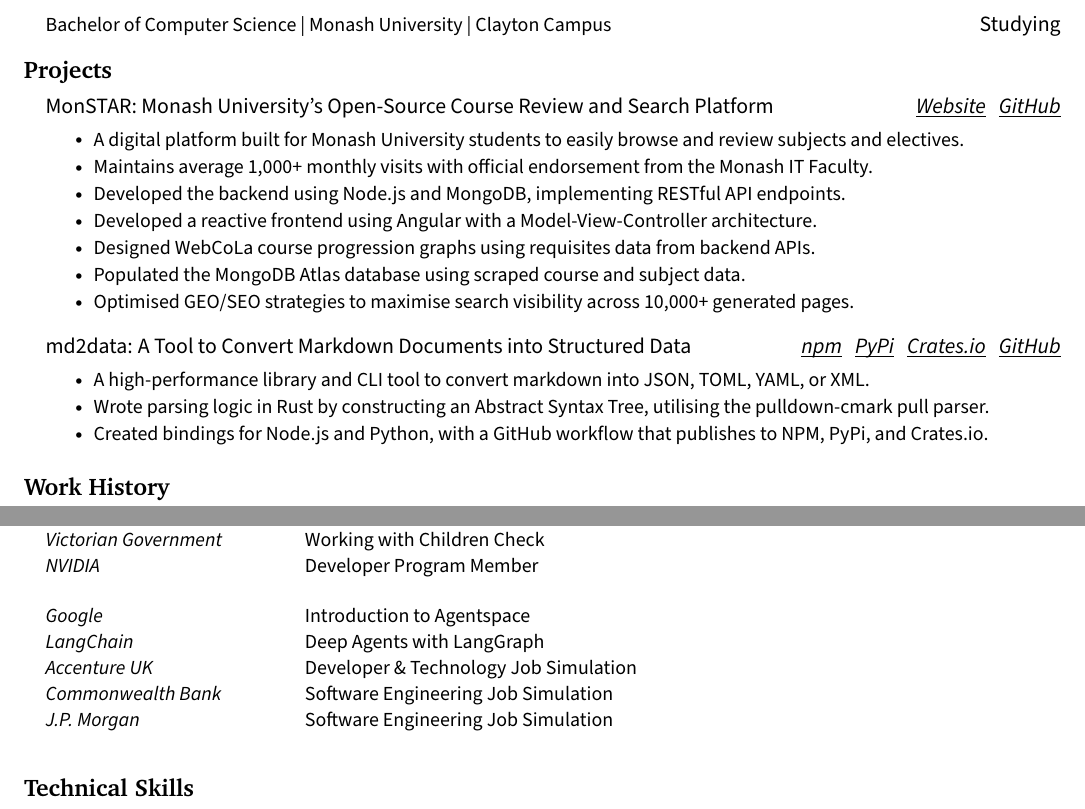
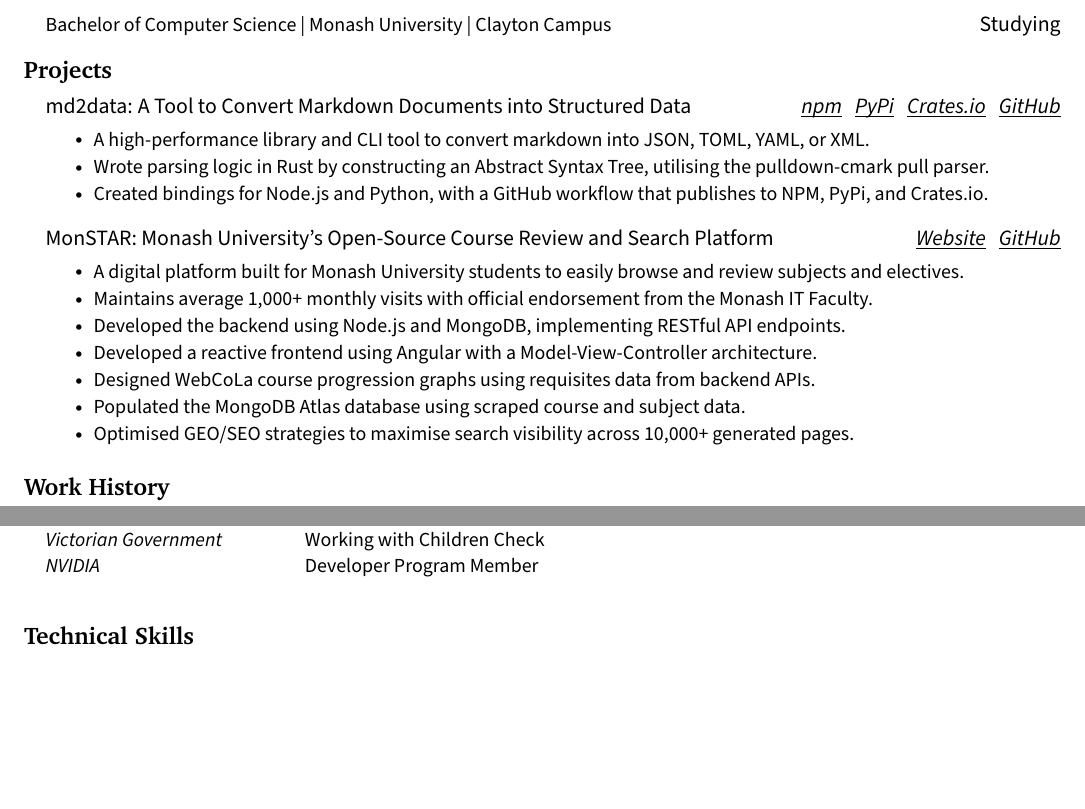
Before and after one commit to jenul-ferdinand/resume, a LaTeX CV (resume.tex): two parts of pages 1 and 2 of 2, joined at a grey line, cut so that both start at the same text, the shorter picture padded with empty space. Compiled offline with pdfLaTeX.

Commit message:
refactor: reorder things

```diff
--- a/resume.tex
+++ b/resume.tex
@@ -132,6 +132,19 @@
 \section{\textbf{Projects}}
 	\resumeSubHeadingListStart
 
+    % ! Markdown to Data Project
+		\resumeProjectHeading
+			{md2data: A Tool to Convert Markdown Documents into Structured Data}{\href{https://www.npmjs.com/package/md2data}{\textit{\underline{\smash{npm}}}} \ \ \href{https://pypi.org/project/md2data/}{\textit{\underline{\smash{PyPi}}}} \ \
+      \href{https://crates.io/crates/md2data}{\textit{\underline{Crates.io}}} \ \
+      \href{https://github.com/jenul-ferdinand/md2data}{\textit{\underline{GitHub}}}}
+			\resumeItemListStart
+				\resumeItem{A high-performance library and CLI tool to convert markdown into JSON, TOML, YAML, or XML.}
+        \resumeItem{Wrote parsing logic in Rust by constructing an Abstract Syntax Tree, utilising the pulldown-cmark pull parser.}
+        \resumeItem{Created bindings for Node.js and Python, with a GitHub workflow that publishes to NPM, PyPi, and Crates.io.}
+			\resumeItemListEnd
+
+    \vspace{3pt}
+
 		% ! MonSTAR
 		\resumeProjectHeading
 			{MonSTAR: Monash University's Open-Source Course Review and Search Platform}{\href{https://monstar.wired.org.au}{\textit{\underline{Website}}} \ \ \href{https://github.com/wiredmonash/monstar}{\textit{\underline{GitHub}}}}
@@ -143,19 +156,6 @@
         \resumeItem{Designed WebCoLa course progression graphs using requisites data from backend APIs.}
 				\resumeItem{Populated the MongoDB Atlas database using scraped course and subject data.}
         \resumeItem{Optimised GEO/SEO strategies to maximise search visibility across 10,000+ generated pages.}
-			\resumeItemListEnd
-
-    \vspace{3pt}
-
-    % ! Markdown to Data Project
-		\resumeProjectHeading
-			{md2data: A Tool to Convert Markdown Documents into Structured Data}{\href{https://www.npmjs.com/package/md2data}{\textit{\underline{\smash{npm}}}} \ \ \href{https://pypi.org/project/md2data/}{\textit{\underline{\smash{PyPi}}}} \ \
-      \href{https://crates.io/crates/md2data}{\textit{\underline{Crates.io}}} \ \
-      \href{https://github.com/jenul-ferdinand/md2data}{\textit{\underline{GitHub}}}}
-			\resumeItemListStart
-				\resumeItem{A high-performance library and CLI tool to convert markdown into JSON, TOML, YAML, or XML.}
-        \resumeItem{Wrote parsing logic in Rust by constructing an Abstract Syntax Tree, utilising the pulldown-cmark pull parser.}
-        \resumeItem{Created bindings for Node.js and Python, with a GitHub workflow that publishes to NPM, PyPi, and Crates.io.}
 			\resumeItemListEnd
 
 	\resumeSubHeadingListEnd
@@ -298,12 +298,6 @@
           \textit{Australian Computer Society} & Associate Member \\[1pt]
           \textit{Victorian Government} & Working with Children Check \\[1pt]
           \textit{NVIDIA} & Developer Program Member \\[1pt]
-          \\
-          \textit{Google} & Introduction to Agentspace \\[1pt]
-          \textit{LangChain} & Deep Agents with LangGraph \\[1pt]
-          \textit{Accenture UK} & Developer \& Technology Job Simulation \\[1pt]
-          \textit{Commonwealth Bank} & Software Engineering Job Simulation \\[1pt]
-          \textit{J.P. Morgan} & Software Engineering Job Simulation
         \end{tabularx}
       }
     }
```
Also changed, not shown: resume.pdf.
